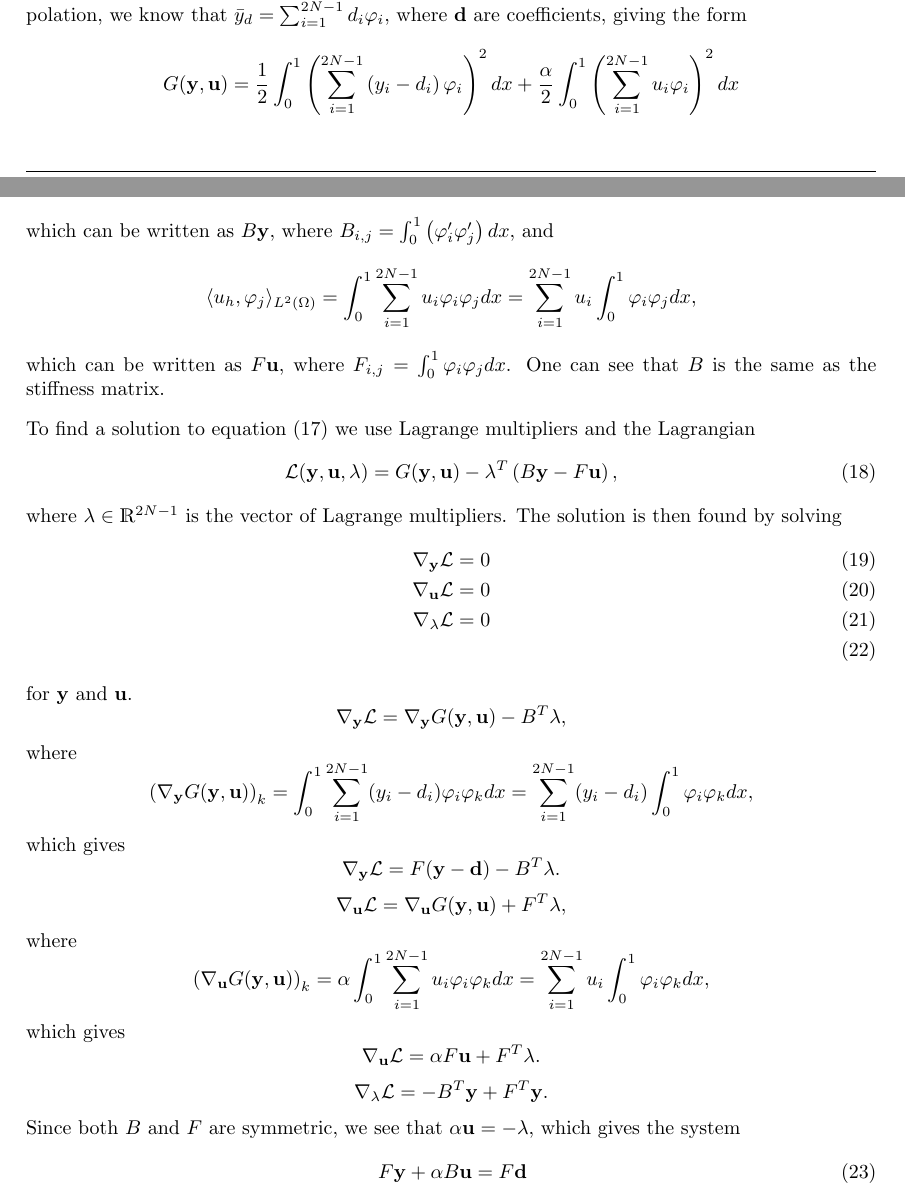
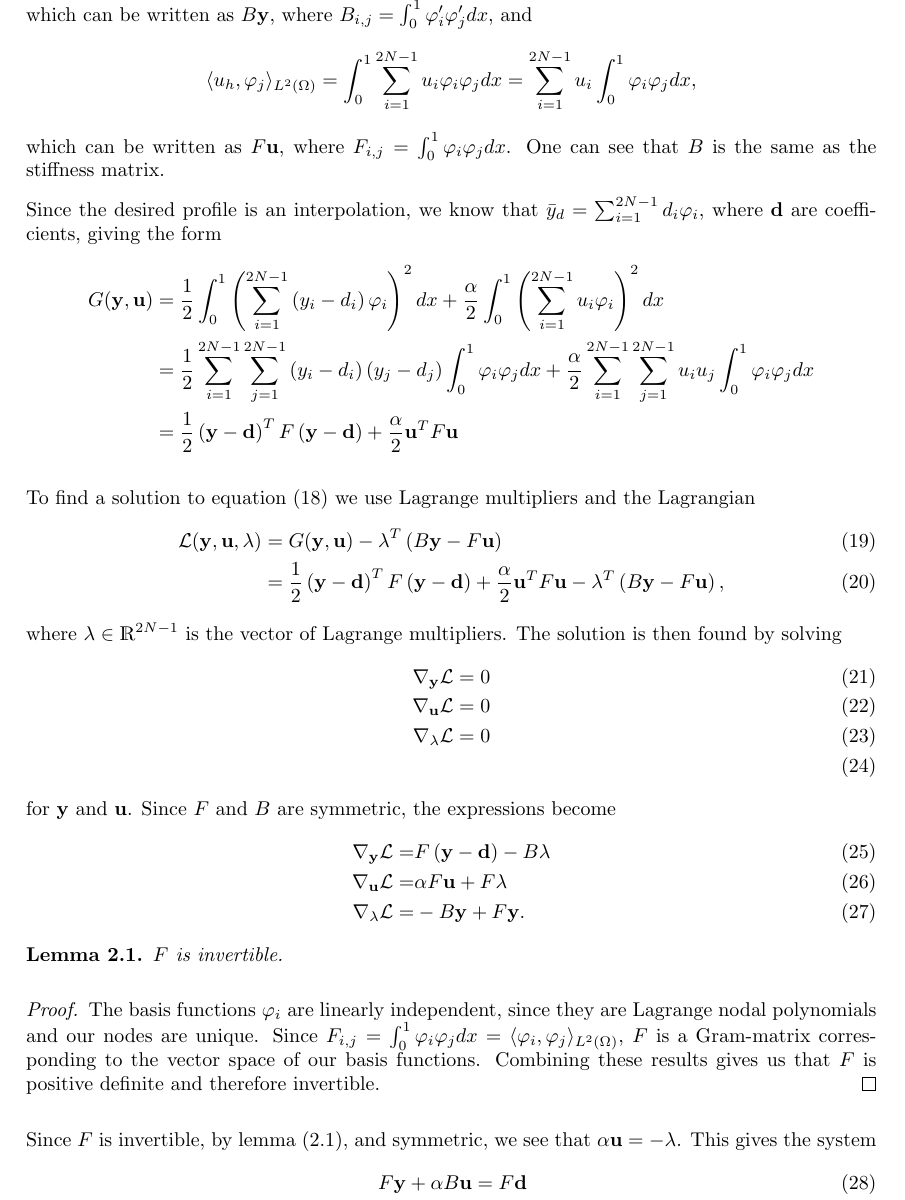
Before and after one commit to Kajrakso/numdiff_project2, a LaTeX document (report/main.tex, which reads report/Sections/Oppg2.tex): two parts of pages 4 and 5 of 7 before the commit and part of page 5 of 7 after it, the two joined at a grey line, cut so that both start at the same text. Compiled offline with pdfLaTeX.

Commit message:
Made Matrix form for G(y,u)

```diff
--- a/report/Sections/Oppg2.tex
+++ b/report/Sections/Oppg2.tex
@@ -26,22 +26,27 @@ To find a solution we interpret this as a minimization problem for the unknown c
     \min_{\mathbf{y,u} \in \mathds{R}^{2N-1}} G(\mathbf{y, u}) \quad \text{s.t.} \quad B\mathbf{y} = F\mathbf{u}.
 \end{equation}
 We find $G(\mathbf{y, u})$ by rewriting the objective function of (\ref{eq:OCP_FE}).
-Since the desired profile is an interpolation, we know that $\bar{y}_d = \sum_{i=1}^{2N-1}d_i\varphi_i$, where $\mathbf{d}$ are coefficients, giving the form
-\begin{align*}
-    G(\mathbf{y, u}) = \frac{1}{2}\int_0^1\left( \sum_{i=1}^{2N-1}\left( y_i -d_i\right) \varphi_i \right)^2dx + \frac{\alpha}{2}\int_0^1\left(\sum_{i=1}^{2N-1} u_i \varphi_i  \right)^2dx
-\end{align*}
 For $F$ and $B$ we use each side of the constraint from (\ref{eq:OCP_FE}). If the constraint holds for some $\varphi_i$ it holds for all $v_h\in V_H$ which gives us the forms,
 $$a(y_h, \varphi_j) = \int_0^1 \left( \sum_{i=1}^{2N-1} y_i \varphi_i' \varphi_j' \right)dx =\sum_{i=1}^{2N-1} y_i\int_0^1 \left( \varphi_i' \varphi_j' \right)dx,$$
-which can be written as $B\mathbf{y}$, where $B_{i,j} = \int_0^1\left( \varphi_i' \varphi_j' \right)dx$, and
+which can be written as $B\mathbf{y}$, where $B_{i,j} = \int_0^1 \varphi_i' \varphi_j'dx$, and
 $$\langle u_h, \varphi_j \rangle_{L^2(\Omega)} = \int_0^1 \sum_{i=1}^{2N-1} u_i \varphi_i \varphi_j dx =\sum_{i=1}^{2N-1} u_i \int_0^1  \varphi_i \varphi_j dx,$$
 which can be written as $F\mathbf{u}$, where $F_{i,j}=\int_0^1  \varphi_i \varphi_j dx$.
 One can see that $B$ is the same as the stiffness matrix.
 
+Since the desired profile is an interpolation, we know that $\bar{y}_d = \sum_{i=1}^{2N-1}d_i\varphi_i$, where $\mathbf{d}$ are coefficients, giving the form
+\begin{align*}
+    G(\mathbf{y, u}) &= \frac{1}{2}\int_0^1\left( \sum_{i=1}^{2N-1}\left( y_i -d_i\right) \varphi_i \right)^2dx + \frac{\alpha}{2}\int_0^1\left(\sum_{i=1}^{2N-1} u_i \varphi_i  \right)^2dx \\
+    &=\frac{1}{2} \sum_{i=1}^{2N-1}\sum_{j=1}^{2N-1}\left( y_i -d_i\right)\left( y_j -d_j\right) \int_0^1  \varphi_i \varphi_j dx + \frac{\alpha}{2}\sum_{i=1}^{2N-1}\sum_{j=1}^{2N-1} u_i u_j\int_0^1
+     \varphi_i \varphi_j dx    \\
+     &= \frac{1}{2} \left( \mathbf{y} - \mathbf{d} \right)^T F \left( \mathbf{y} - \mathbf{d} \right) + \frac{\alpha}{2}\mathbf{u}^T F \mathbf{u}
+\end{align*}
+
 To find a solution to equation (\ref{eq:OCP_coeff}) we use Lagrange multipliers and the Lagrangian
-\begin{equation}
+\begin{align}
     \label{eq:OCP_lagrangian}
-    \mathcal{L}(\mathbf{y, u, \lambda}) = G(\mathbf{y, u}) - \mathbf{\lambda}^T \left( B\mathbf{y} - F\mathbf{u} \right),
-\end{equation}
+    \mathcal{L}(\mathbf{y, u, \lambda}) &= G(\mathbf{y, u}) - \mathbf{\lambda}^T \left( B\mathbf{y} - F\mathbf{u} \right) \\
+    &= \frac{1}{2} \left( \mathbf{y} - \mathbf{d} \right)^T F \left( \mathbf{y} - \mathbf{d} \right) + \frac{\alpha}{2}\mathbf{u}^T F \mathbf{u}- \mathbf{\lambda}^T \left( B\mathbf{y} - F\mathbf{u} \right) ,
+\end{align}
 where $\mathbf{\lambda} \in \mathds{R}^{2N-1}$ is the vector of Lagrange multipliers.
 The solution is then found by solving
 \begin{align}
@@ -51,18 +56,24 @@ The solution is then found by solving
     \nabla_{\mathbf{\mathbf{\lambda}}}\mathcal{L} = 0 \\
 \end{align}
 for $\mathbf{y}$ and $\mathbf{u}$.
-$$\nabla_{\mathbf{y}}\mathcal{L} = \nabla_\mathbf{y}G(\mathbf{y, u}) - B^T\mathbf{\lambda},$$
-where
-$$\left( \nabla_\mathbf{y}G(\mathbf{y, u}) \right)_k = \int_0^1\sum_{i=1}^{2N-1}(y_i - d_i) \varphi_i \varphi_k dx = \sum_{i=1}^{2N-1} (y_i - d_i) \int_0^1\varphi_i \varphi_k dx ,$$
-which gives
-$$\nabla_{\mathbf{y}}\mathcal{L} = F(\mathbf{y} - \mathbf{d}) - B^T\mathbf{\lambda}.$$
-$$\nabla_{\mathbf{u}}\mathcal{L} = \nabla_\mathbf{u}G(\mathbf{y, u}) + F^T\mathbf{\lambda},$$
-where
-$$\left( \nabla_\mathbf{u}G(\mathbf{y, u}) \right)_k = \alpha \int_0^1\sum_{i=1}^{2N-1} u_i  \varphi_i \varphi_k dx = \sum_{i=1}^{2N-1} u_i \int_0^1\varphi_i \varphi_k dx ,$$
-which gives
-$$\nabla_{\mathbf{u}}\mathcal{L} = \alpha F\mathbf{u} + F^T\mathbf{\lambda}.$$
-$$\nabla_{\mathbf{\lambda}}\mathcal{L} = -B^T \mathbf{y} + F^T \mathbf{y}.$$
-Since both $B$ and $F$ are symmetric, we see that $\alpha \mathbf{u}= -\mathbf{\lambda}$, which gives the system
+Since $F$ and $B$ are symmetric, the expressions become
+\begin{align}
+    \nabla_{\mathbf{y}}\mathcal{L} =& F \left( \mathbf{y}- \mathbf{d}\right) - B\mathbf{\lambda} \\
+    \nabla_{\mathbf{u}}\mathcal{L} =&  \alpha F \mathbf{u}+ F\mathbf{\lambda} \\
+    \nabla_{\mathbf{\lambda}}\mathcal{L} =& -B \mathbf{y} + F \mathbf{y}.
+\end{align}
+\begin{lemma}
+    $F$ is invertible.
+\end{lemma}
+\begin{proof}
+    \label{lemma:F_invertible}
+    The basis functions $\varphi_i$ are linearly independent, since they are Lagrange nodal polynomials and our nodes are unique.
+    Since $F_{i,j} = \int_0^1 \varphi_i \varphi_j dx = \langle \varphi_i, \varphi_j \rangle_{L^2(\Omega)}$,
+    $F$ is a Gram-matrix corresponding to the vector space of our basis functions.
+    Combining these results gives us that $F$ is positive definite and therefore invertible.
+\end{proof}
+Since $F$ is invertible, by lemma (\ref{lemma:F_invertible}), and symmetric, we see that $\alpha \mathbf{u}= -\mathbf{\lambda}$.
+This gives the system
 \begin{align}
     \label{eq:lagrange_conditions}
      F \mathbf{y} + \alpha B \mathbf{u} &= F\mathbf{d} \\
```
Also changed, not shown: report/Sections/Oppg1.tex (+4 -0 lines), report/Sections/Oppg2.tex (5 more changed lines).
